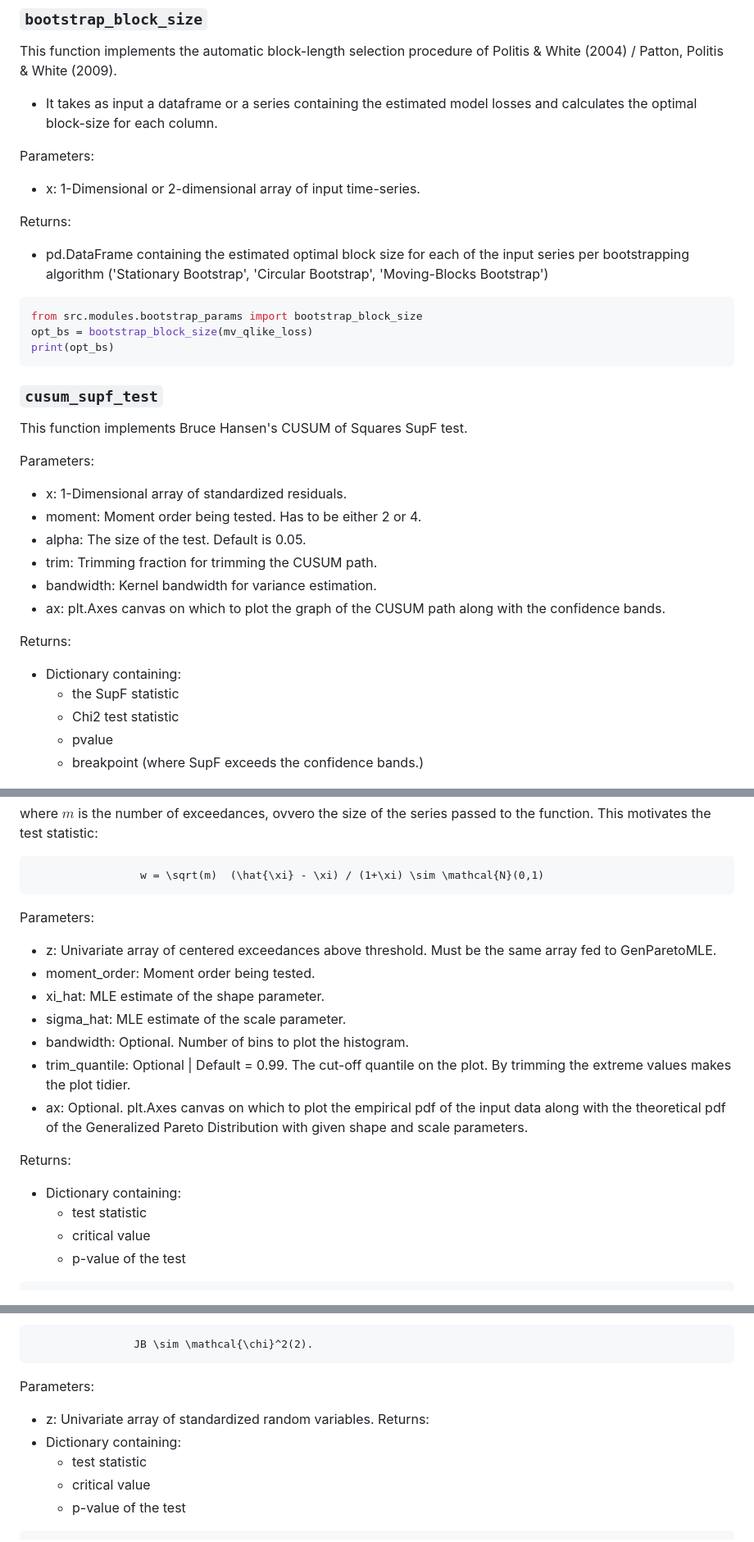
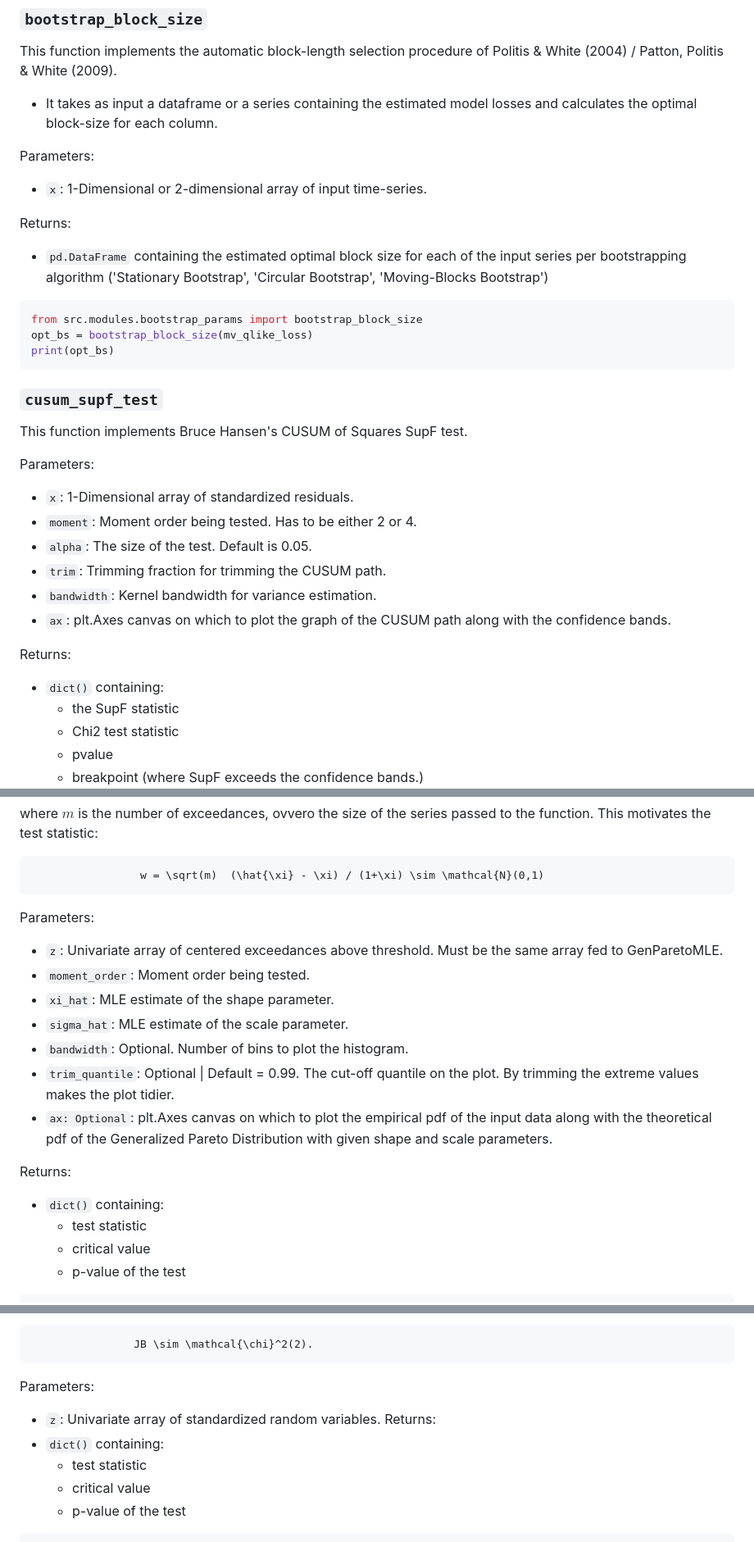
Before and after one commit to donn-majidi/sfclubunibo-arch-fv, a Markdown page: README.md, 3 parts joined by grey strips. Shown at 82% size. Drawn GitHub-style.

````diff
--- a/README.md
+++ b/README.md
@@ -201,10 +214,10 @@ This function implements the automatic block-length selection procedure of Polit
 - It takes as input a dataframe or a series containing the estimated model losses and calculates the optimal block-size for each column.
 
 Parameters:
-- x: 1-Dimensional or 2-dimensional array of input time-series.
+- `x`: 1-Dimensional or 2-dimensional array of input time-series.
 
 Returns:
-- pd.DataFrame containing the estimated optimal block size for each of the input series per bootstrapping algorithm ('Stationary Bootstrap', 'Circular Bootstrap', 'Moving-Blocks Bootstrap')
+- `pd.DataFrame` containing the estimated optimal block size for each of the input series per bootstrapping algorithm ('Stationary Bootstrap', 'Circular Bootstrap', 'Moving-Blocks Bootstrap')
 ```python
 from src.modules.bootstrap_params import bootstrap_block_size
 opt_bs = bootstrap_block_size(mv_qlike_loss)
@@ -214,15 +227,15 @@ print(opt_bs)
 This function implements Bruce Hansen's CUSUM of Squares SupF test.
 
 Parameters:
-- x: 1-Dimensional array of standardized residuals.
-- moment: Moment order being tested. Has to be either 2 or 4.
-- alpha: The size of the test. Default is 0.05.
-- trim: Trimming fraction for trimming the CUSUM path.
-- bandwidth: Kernel bandwidth for variance estimation.
-- ax: plt.Axes canvas on which to plot the graph of the CUSUM path along with the confidence bands.
+- `x`: 1-Dimensional array of standardized residuals.
+- `moment`: Moment order being tested. Has to be either 2 or 4.
+- `alpha`: The size of the test. Default is 0.05.
+- `trim`: Trimming fraction for trimming the CUSUM path.
+- `bandwidth`: Kernel bandwidth for variance estimation.
+- `ax`: plt.Axes canvas on which to plot the graph of the CUSUM path along with the confidence bands.
 
 Returns:
-- Dictionary containing:
+- `dict()` containing:
     - the SupF statistic
     - Chi2 test statistic
     - pvalue
@@ -279,16 +292,16 @@ where $m$ is the number of exceedances, ovvero the size of the series passed to
                  w = \sqrt(m)  (\hat{\xi} - \xi) / (1+\xi) \sim \mathcal{N}(0,1)
 ```
 Parameters:
-- z: Univariate array of centered exceedances above threshold. Must be the same array fed to GenParetoMLE.
-- moment_order: Moment order being tested.
-- xi_hat: MLE estimate of the shape parameter.
-- sigma_hat: MLE estimate of the scale parameter.
-- bandwidth: Optional. Number of bins to plot the histogram.
-- trim_quantile: Optional | Default = 0.99. The cut-off quantile on the plot. By trimming the extreme values makes the plot tidier.
-- ax: Optional. plt.Axes canvas on which to plot the empirical pdf of the input data along with the theoretical pdf of the Generalized Pareto Distribution with given shape and scale parameters.
+- `z`: Univariate array of centered exceedances above threshold. Must be the same array fed to GenParetoMLE.
+- `moment_order`: Moment order being tested.
+- `xi_hat`: MLE estimate of the shape parameter.
+- `sigma_hat`: MLE estimate of the scale parameter.
+- `bandwidth`: Optional. Number of bins to plot the histogram.
+- `trim_quantile`: Optional | Default = 0.99. The cut-off quantile on the plot. By trimming the extreme values makes the plot tidier.
+- `ax: Optional`: plt.Axes canvas on which to plot the empirical pdf of the input data along with the theoretical pdf of the Generalized Pareto Distribution with given shape and scale parameters.
 
 Returns:
-- Dictionary containing:
+- `dict()` containing:
   - test statistic
   - critical value
   - p-value of the test
@@ -314,9 +327,9 @@ where $\hat{S}$ and $\hat{K}$ are sample estimates of Skewness and Kurtosis of t
                 JB \sim \mathcal{\chi}^2(2).
 ```
 Parameters:
-- z: Univariate array of standardized random variables.
+- `z`: Univariate array of standardized random variables.
 Returns:
-- Dictionary containing:
+- `dict()` containing:
   - test statistic
   - critical value
   - p-value of the test
````
Also changed, not shown: other parts of README.md (+53 -40 lines).
